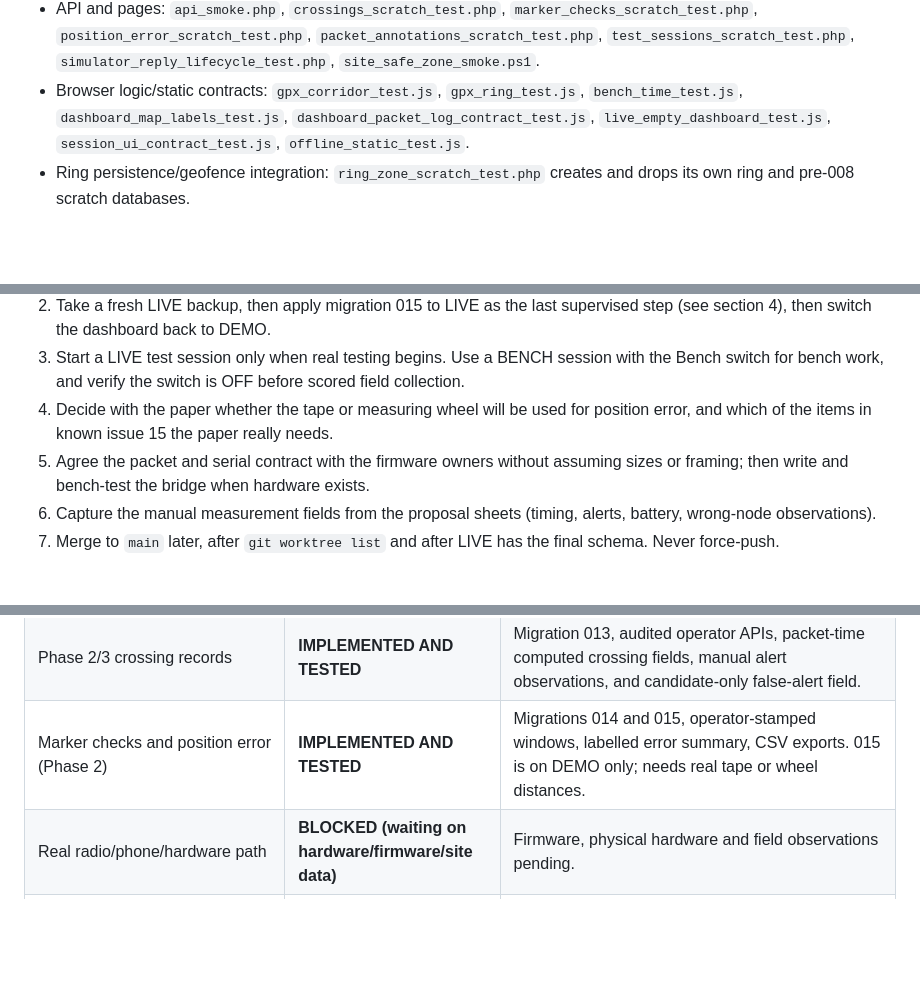
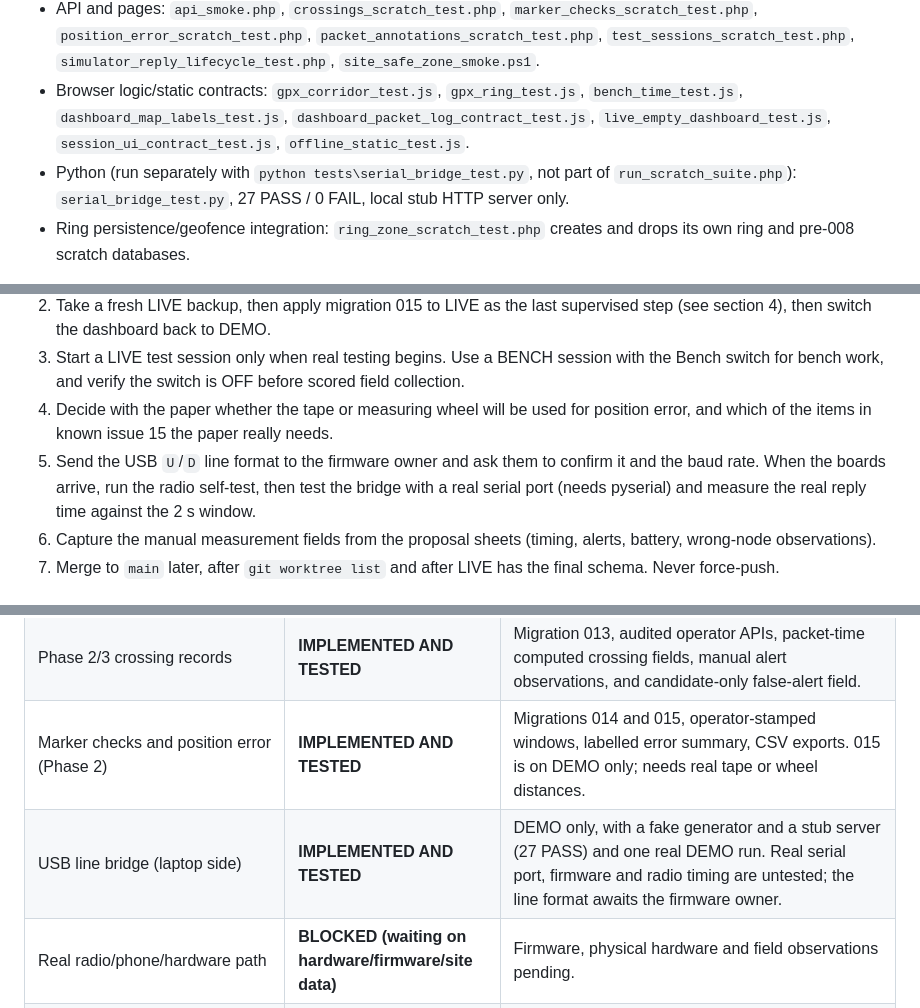
Before and after one commit to kenchihilario/lora-hiker-geofence-dashboard, a Markdown page: docs/PROJECT_STATUS.md, 3 parts joined by grey strips. Drawn GitHub-style; blank space fills up the shorter version.

```diff
--- a/docs/PROJECT_STATUS.md
+++ b/docs/PROJECT_STATUS.md
@@ -175,6 +178,7 @@ Included test files cover:
 - DB safety/isolated behavior: `clear_demo_scratch_test.php`, `live_schema_scratch_test.php`, `migration_scratch_test.php`, `bench_scratch_test.php`, `live_first_run_scratch_test.php`.
 - API and pages: `api_smoke.php`, `crossings_scratch_test.php`, `marker_checks_scratch_test.php`, `position_error_scratch_test.php`, `packet_annotations_scratch_test.php`, `test_sessions_scratch_test.php`, `simulator_reply_lifecycle_test.php`, `site_safe_zone_smoke.ps1`.
 - Browser logic/static contracts: `gpx_corridor_test.js`, `gpx_ring_test.js`, `bench_time_test.js`, `dashboard_map_labels_test.js`, `dashboard_packet_log_contract_test.js`, `live_empty_dashboard_test.js`, `session_ui_contract_test.js`, `offline_static_test.js`.
+- Python (run separately with `python tests\serial_bridge_test.py`, not part of `run_scratch_suite.php`): `serial_bridge_test.py`, 27 PASS / 0 FAIL, local stub HTTP server only.
 - Ring persistence/geofence integration: `ring_zone_scratch_test.php` creates and drops its own ring and pre-008 scratch databases.
 
 The suite creates/drops scratch databases and launches only loopback test servers. Use `docs/LIVE_FIRST_RUN.md` for the read-only readiness workflow; back up before any schema migration.
@@ -229,7 +236,7 @@ The suite creates/drops scratch databases and launches only loopback test server
 2. Take a fresh LIVE backup, then apply migration 015 to LIVE as the last supervised step (see section 4), then switch the dashboard back to DEMO.
 3. Start a LIVE test session only when real testing begins. Use a BENCH session with the Bench switch for bench work, and verify the switch is OFF before scored field collection.
 4. Decide with the paper whether the tape or measuring wheel will be used for position error, and which of the items in known issue 15 the paper really needs.
-5. Agree the packet and serial contract with the firmware owners without assuming sizes or framing; then write and bench-test the bridge when hardware exists.
+5. Send the USB `U`/`D` line format to the firmware owner and ask them to confirm it and the baud rate. When the boards arrive, run the radio self-test, then test the bridge with a real serial port (needs pyserial) and measure the real reply time against the 2 s window.
 6. Capture the manual measurement fields from the proposal sheets (timing, alerts, battery, wrong-node observations).
 7. Merge to `main` later, after `git worktree list` and after LIVE has the final schema. Never force-push.
 
@@ -248,5 +255,6 @@ The suite creates/drops scratch databases and launches only loopback test server
 | Bench-data research classification | **IMPLEMENTED AND TESTED** | BENCH is stored per packet and excluded from research counts; switch/range actions are audited. |
 | Phase 2/3 crossing records | **IMPLEMENTED AND TESTED** | Migration 013, audited operator APIs, packet-time computed crossing fields, manual alert observations, and candidate-only false-alert field. |
 | Marker checks and position error (Phase 2) | **IMPLEMENTED AND TESTED** | Migrations 014 and 015, operator-stamped windows, labelled error summary, CSV exports. 015 is on DEMO only; needs real tape or wheel distances. |
+| USB line bridge (laptop side) | **IMPLEMENTED AND TESTED** | DEMO only, with a fake generator and a stub server (27 PASS) and one real DEMO run. Real serial port, firmware and radio timing are untested; the line format awaits the firmware owner. |
 | Real radio/phone/hardware path | **BLOCKED (waiting on hardware/firmware/site data)** | Firmware, physical hardware and field observations pending. |
 | Surveyed trail/site configuration | **BLOCKED (waiting on hardware/firmware/site data)** | Needed coordinates and verified boundaries are incomplete. |
```
Also changed, not shown: other parts of docs/PROJECT_STATUS.md (+12 -6 lines).
